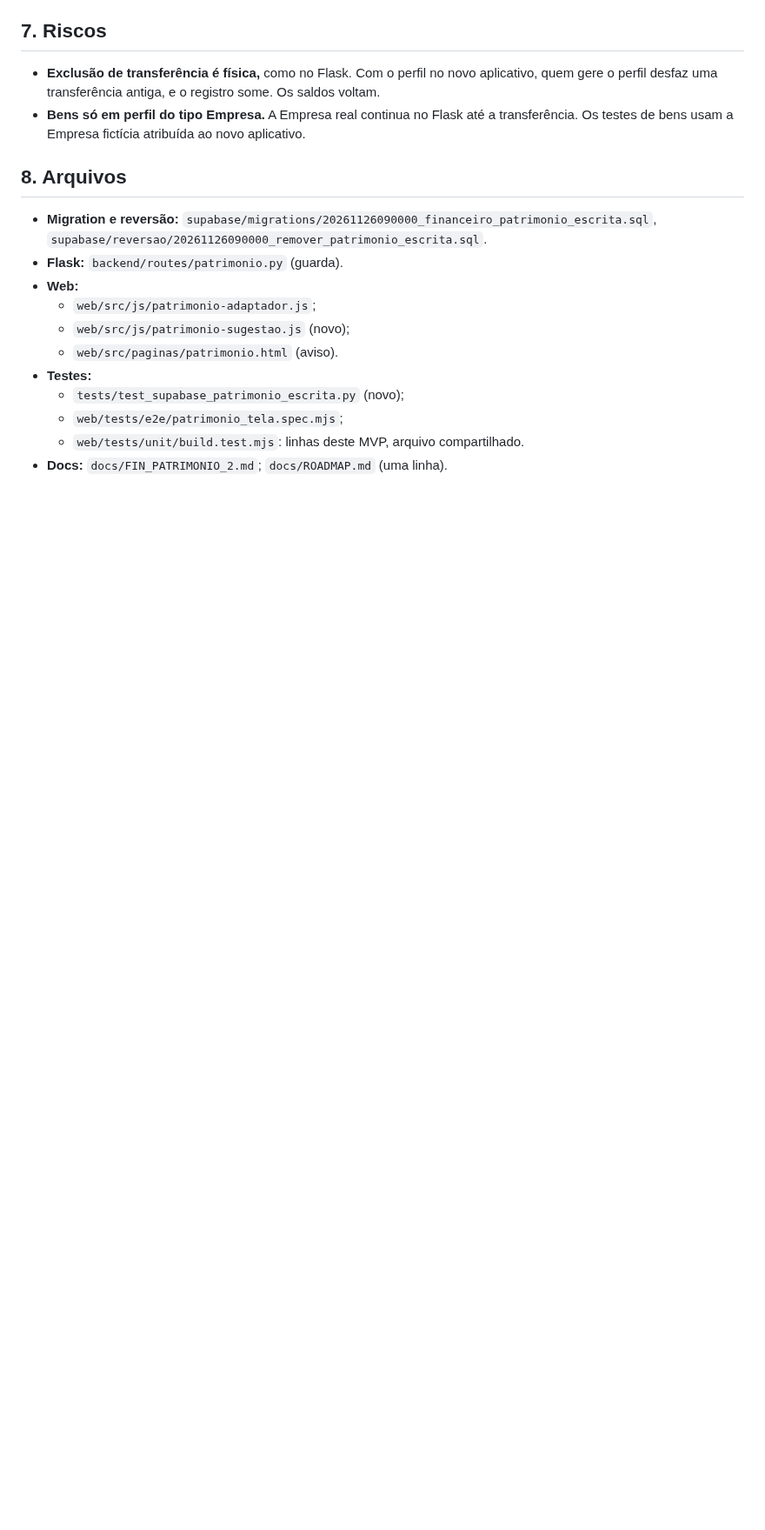
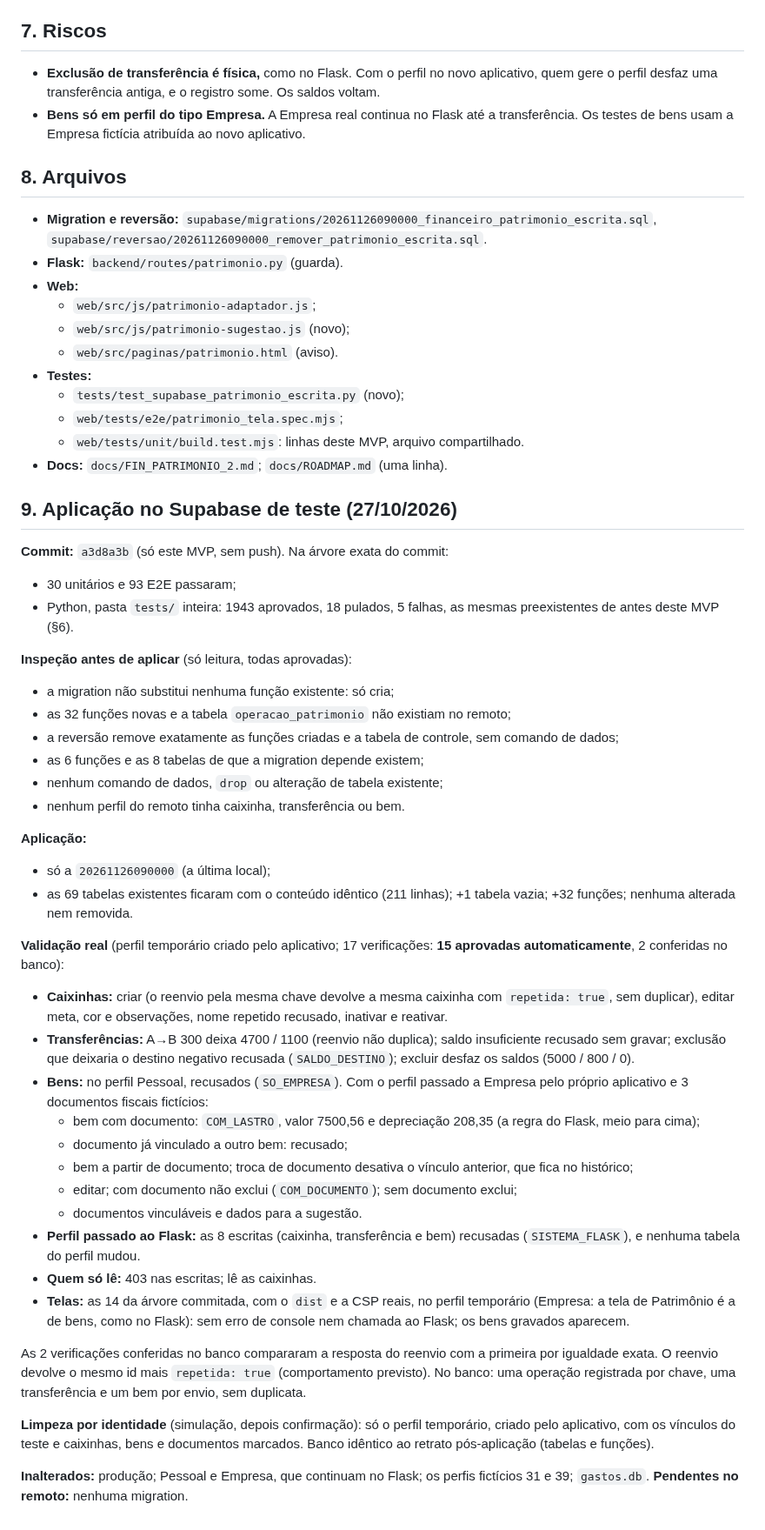
Before and after one commit to heydsonlc/Controle-Financeiro, a Markdown page: docs/FIN_PATRIMONIO_2.md, the part around the change. Shown at 87% size. Drawn GitHub-style; blank space fills up the shorter version.

Commit message:
FIN-PATRIMONIO-2: registro da aplicacao no Supabase de teste e validacao real
Co-Authored-By: Claude Opus 5.5 <noreply@anthropic.com>

```diff
--- a/docs/FIN_PATRIMONIO_2.md
+++ b/docs/FIN_PATRIMONIO_2.md
@@ -136,3 +136,40 @@ Regressão completa ao fim (com as migrations `20261125` e `20261126` no cluster
   - `web/tests/e2e/patrimonio_tela.spec.mjs`;
   - `web/tests/unit/build.test.mjs`: linhas deste MVP, arquivo compartilhado.
 - **Docs:** `docs/FIN_PATRIMONIO_2.md`; `docs/ROADMAP.md` (uma linha).
+
+## 9. Aplicação no Supabase de teste (27/10/2026)
+
+**Commit:** `a3d8a3b` (só este MVP, sem push). Na árvore exata do commit:
+- 30 unitários e 93 E2E passaram;
+- Python, pasta `tests/` inteira: 1943 aprovados, 18 pulados, 5 falhas, as mesmas preexistentes de antes deste MVP (§6).
+
+**Inspeção antes de aplicar** (só leitura, todas aprovadas):
+- a migration não substitui nenhuma função existente: só cria;
+- as 32 funções novas e a tabela `operacao_patrimonio` não existiam no remoto;
+- a reversão remove exatamente as funções criadas e a tabela de controle, sem comando de dados;
+- as 6 funções e as 8 tabelas de que a migration depende existem;
+- nenhum comando de dados, `drop` ou alteração de tabela existente;
+- nenhum perfil do remoto tinha caixinha, transferência ou bem.
+
+**Aplicação:**
+- só a `20261126090000` (a última local);
+- as 69 tabelas existentes ficaram com o conteúdo idêntico (211 linhas); +1 tabela vazia; +32 funções; nenhuma alterada nem removida.
+
+**Validação real** (perfil temporário criado pelo aplicativo; 17 verificações: **15 aprovadas automaticamente**, 2 conferidas no banco):
+- **Caixinhas:** criar (o reenvio pela mesma chave devolve a mesma caixinha com `repetida: true`, sem duplicar), editar meta, cor e observações, nome repetido recusado, inativar e reativar.
+- **Transferências:** A→B 300 deixa 4700 / 1100 (reenvio não duplica); saldo insuficiente recusado sem gravar; exclusão que deixaria o destino negativo recusada (`SALDO_DESTINO`); excluir desfaz os saldos (5000 / 800 / 0).
+- **Bens:** no perfil Pessoal, recusados (`SO_EMPRESA`). Com o perfil passado a Empresa pelo próprio aplicativo e 3 documentos fiscais fictícios:
+  - bem com documento: `COM_LASTRO`, valor 7500,56 e depreciação 208,35 (a regra do Flask, meio para cima);
+  - documento já vinculado a outro bem: recusado;
+  - bem a partir de documento; troca de documento desativa o vínculo anterior, que fica no histórico;
+  - editar; com documento não exclui (`COM_DOCUMENTO`); sem documento exclui;
+  - documentos vinculáveis e dados para a sugestão.
+- **Perfil passado ao Flask:** as 8 escritas (caixinha, transferência e bem) recusadas (`SISTEMA_FLASK`), e nenhuma tabela do perfil mudou.
+- **Quem só lê:** 403 nas escritas; lê as caixinhas.
+- **Telas:** as 14 da árvore commitada, com o `dist` e a CSP reais, no perfil temporário (Empresa: a tela de Patrimônio é a de bens, como no Flask): sem erro de console nem chamada ao Flask; os bens gravados aparecem.
+
+As 2 verificações conferidas no banco compararam a resposta do reenvio com a primeira por igualdade exata. O reenvio devolve o mesmo id mais `repetida: true` (comportamento previsto). No banco: uma operação registrada por chave, uma transferência e um bem por envio, sem duplicata.
+
+**Limpeza por identidade** (simulação, depois confirmação): só o perfil temporário, criado pelo aplicativo, com os vínculos do teste e caixinhas, bens e documentos marcados. Banco idêntico ao retrato pós-aplicação (tabelas e funções).
+
+**Inalterados:** produção; Pessoal e Empresa, que continuam no Flask; os perfis fictícios 31 e 39; `gastos.db`. **Pendentes no remoto:** nenhuma migration.
```
Also changed, not shown: docs/ROADMAP.md (+1 -1 lines).
